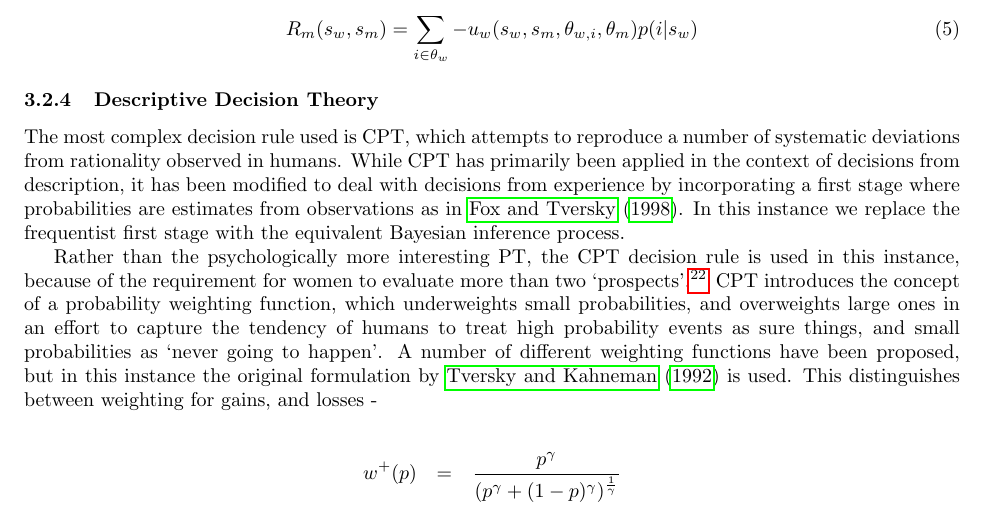
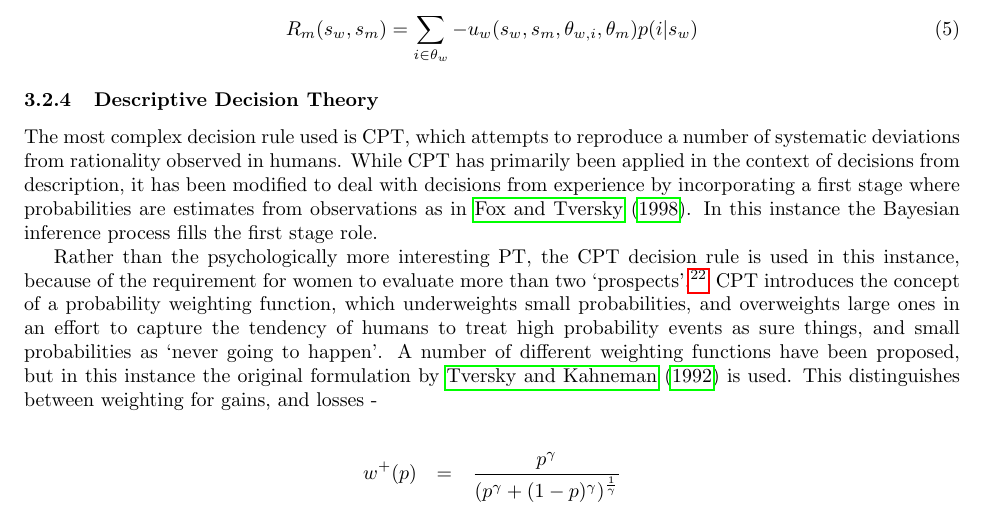
Before and after one commit to greenape/disclosure-article, a LaTeX document (disclosure_game.tex, which reads Model.tex): part of page 13 of 23, cut so that both start at the same text. Compiled offline with pdfLaTeX; a missing bibliography style is replaced by a similar one.

Commit message:
Remove implicit insult to frequentist approach

```diff
--- a/Model.tex
+++ b/Model.tex
@@ -196,7 +196,7 @@ R_{m}(s_{w}, s_{m}) = \sum_{i\in \theta_{w}} -u_{w}(s_{w}, s_{m}, \theta_{w, i},
 
 \subsubsection{Descriptive Decision Theory}
 
-The most complex decision rule used is \ac{CPT}, which attempts to reproduce a number of systematic deviations from rationality observed in humans. While \ac{CPT} has primarily been applied in the context of decisions from description, it has been modified to deal with decisions from experience by incorporating a first stage where probabilities are estimates from observations as in \cite{FoxCPT}. In this instance we replace the frequentist first stage with the equivalent Bayesian inference process.
+The most complex decision rule used is \ac{CPT}, which attempts to reproduce a number of systematic deviations from rationality observed in humans. While \ac{CPT} has primarily been applied in the context of decisions from description, it has been modified to deal with decisions from experience by incorporating a first stage where probabilities are estimates from observations as in \cite{FoxCPT}. In this instance the Bayesian inference process fills the first stage role.
 
 Rather than the psychologically more interesting \ac{PT}, the \ac{CPT}
 decision rule is used in this instance, because of the requirement
```
Also changed, not shown: disclosure_game.pdf.
